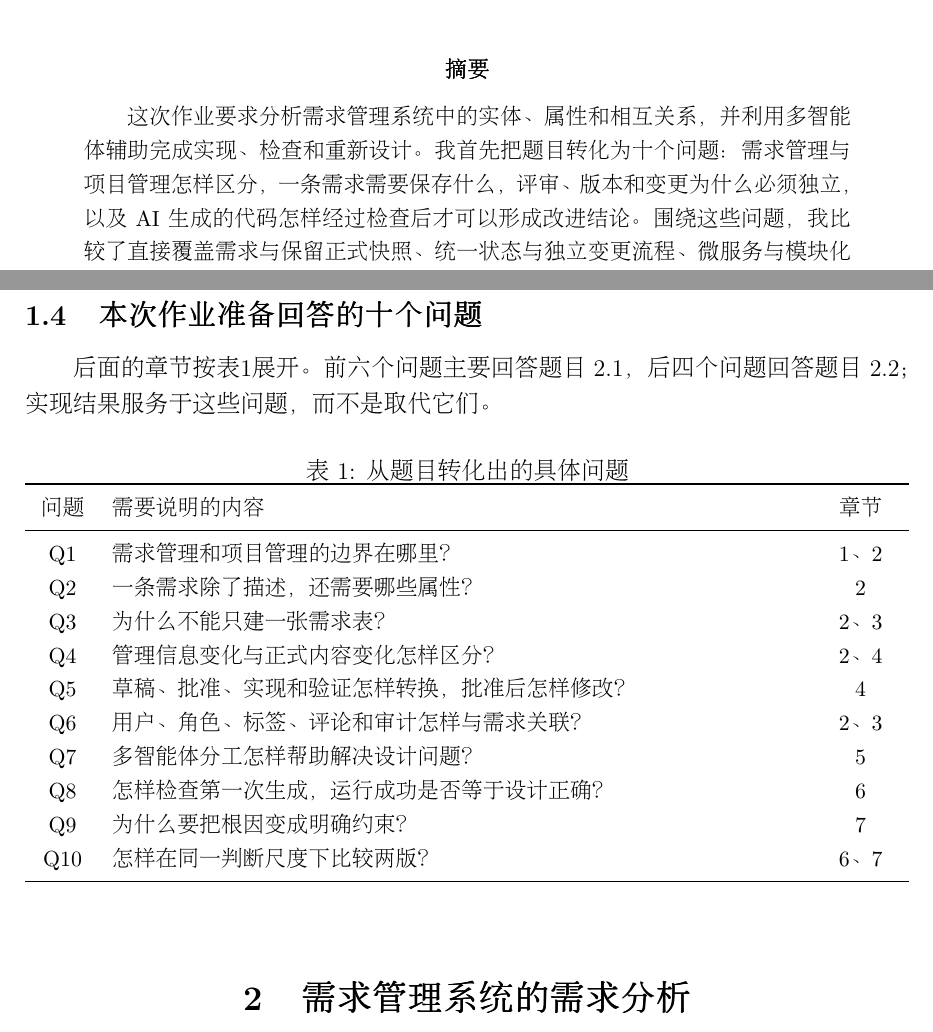
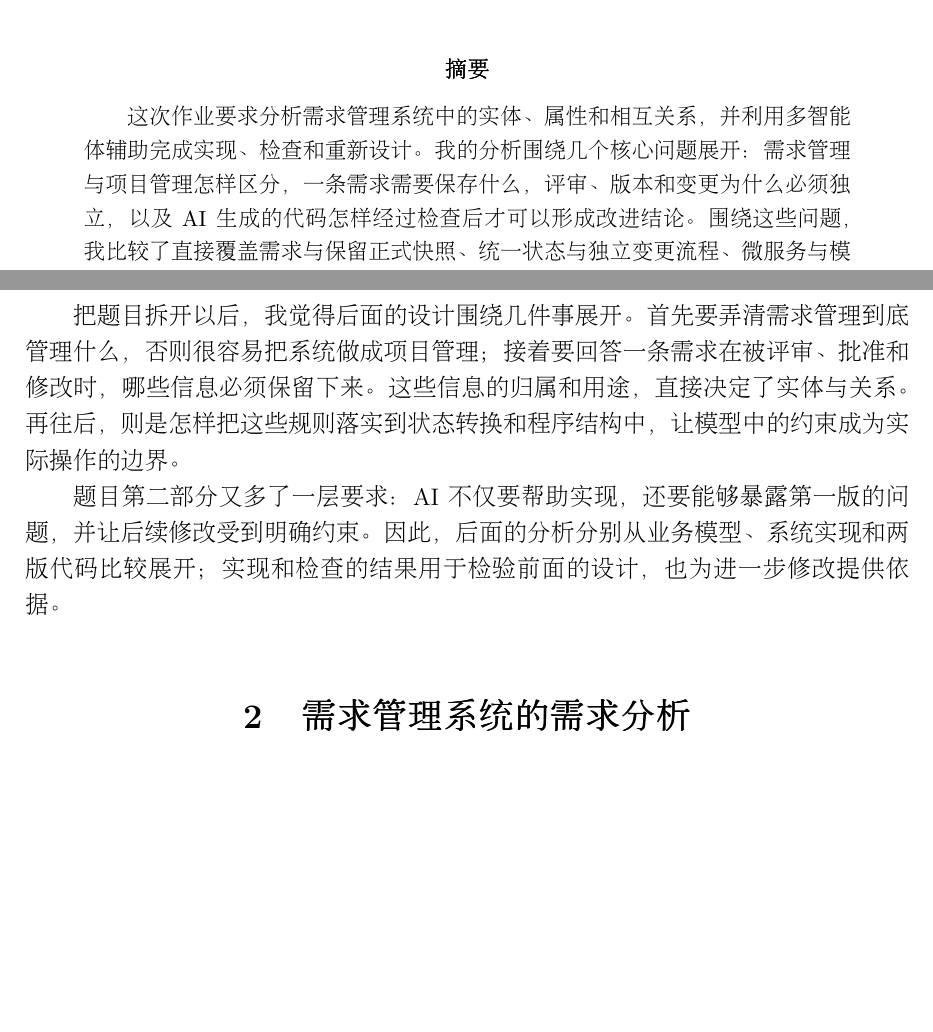
Before and after one commit to hechuxielianli/xjtu-rms-coursework, a LaTeX document (report/RMS_软件系统分析与设计作业2.tex): two parts of pages 1 and 4 of 23 before the commit and two parts of pages 1 and 4 of 22 after it, joined at a grey line, cut so that both start at the same text, the shorter picture padded with empty space. The pictures show the PDF file report/RMS_软件系统分析与设计作业2.pdf that the author committed with the source.

Commit message:
Revise report transition and unify Chinese Song font

```diff
--- a/report/RMS_软件系统分析与设计作业2.tex
+++ b/report/RMS_软件系统分析与设计作业2.tex
@@ -40,7 +41,7 @@
 \vfill
 \begin{abstract}
 这次作业要求分析需求管理系统中的实体、属性和相互关系，并利用多智能体辅助完成
-实现、检查和重新设计。我首先把题目转化为十个问题：需求管理与项目管理怎样区分，
+实现、检查和重新设计。我的分析围绕几个核心问题展开：需求管理与项目管理怎样区分，
 一条需求需要保存什么，评审、版本和变更为什么必须独立，以及 AI 生成的代码怎样
 经过检查后才可以形成改进结论。围绕这些问题，我比较了直接覆盖需求与保留正式
 快照、统一状态与独立变更流程、微服务与模块化单体等方案。
@@ -98,26 +99,14 @@ A3 横向页中；实现使用 Vue 3、Spring Boot 和 MySQL。随后，我把
 再在相同场景下观察第二版。本文中的应用 V1、V2 指两次代码实现；需求自身的正式
 版本也有版本号，两者在后文分开讨论。
 
-\subsection{本次作业准备回答的十个问题}
-后面的章节按表\ref{tab:questions}展开。前六个问题主要回答题目 2.1，后四个问题回答
-题目 2.2；实现结果服务于这些问题，而不是取代它们。
-\begin{table}[H]
-\centering\small
-\caption{从题目转化出的具体问题}\label{tab:questions}
-\begin{tabularx}{\textwidth}{C{0.9cm}Y C{1.3cm}}
-\toprule 问题 & 需要说明的内容 & 章节\\\midrule
-Q1 & 需求管理和项目管理的边界在哪里？ & 1、2\\
-Q2 & 一条需求除了描述，还需要哪些属性？ & 2\\
-Q3 & 为什么不能只建一张需求表？ & 2、3\\
-Q4 & 管理信息变化与正式内容变化怎样区分？ & 2、4\\
-Q5 & 草稿、批准、实现和验证怎样转换，批准后怎样修改？ & 4\\
-Q6 & 用户、角色、标签、评论和审计怎样与需求关联？ & 2、3\\
-Q7 & 多智能体分工怎样帮助解决设计问题？ & 5\\
-Q8 & 怎样检查第一次生成，运行成功是否等于设计正确？ & 6\\
-Q9 & 为什么要把根因变成明确约束？ & 7\\
-Q10 & 怎样在同一判断尺度下比较两版？ & 6、7\\\bottomrule
-\end{tabularx}
-\end{table}
+把题目拆开以后，我觉得后面的设计围绕几件事展开。首先要弄清需求管理到底管理什么，
+否则很容易把系统做成项目管理；接着要回答一条需求在被评审、批准和修改时，哪些
+信息必须保留下来。这些信息的归属和用途，直接决定了实体与关系。再往后，则是
+怎样把这些规则落实到状态转换和程序结构中，让模型中的约束成为实际操作的边界。
+
+题目第二部分又多了一层要求：AI 不仅要帮助实现，还要能够暴露第一版的问题，并让
+后续修改受到明确约束。因此，后面的分析分别从业务模型、系统实现和两版代码比较
+展开；实现和检查的结果用于检验前面的设计，也为进一步修改提供依据。
 
 \chapterbreak
 \section{需求管理系统的需求分析}
```
Also changed, not shown: report/BUILD.md (+1 -1 lines), report/RMS_软件系统分析与设计作业2.pdf, report/RMS_软件系统分析与设计作业2.tex (13 more changed lines).
